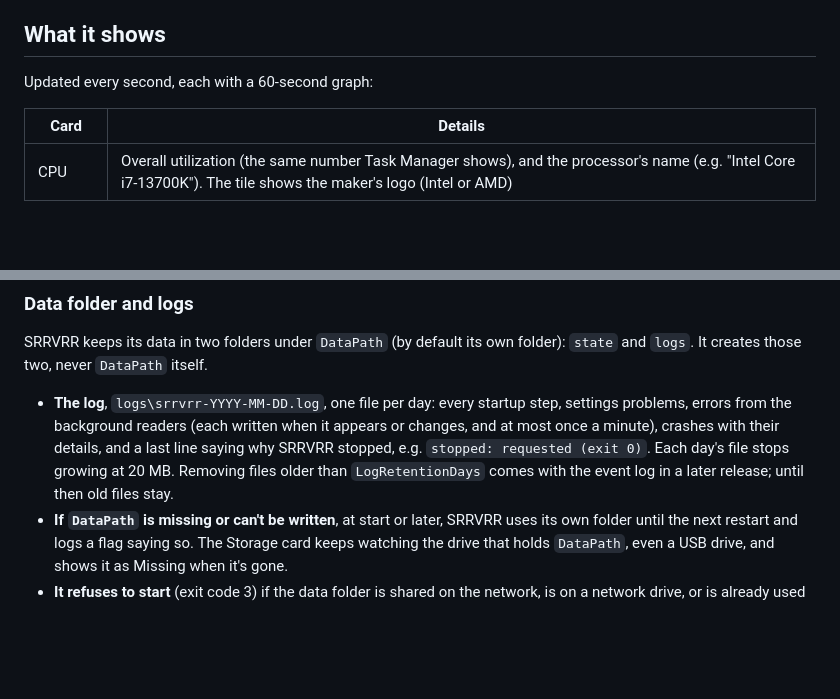
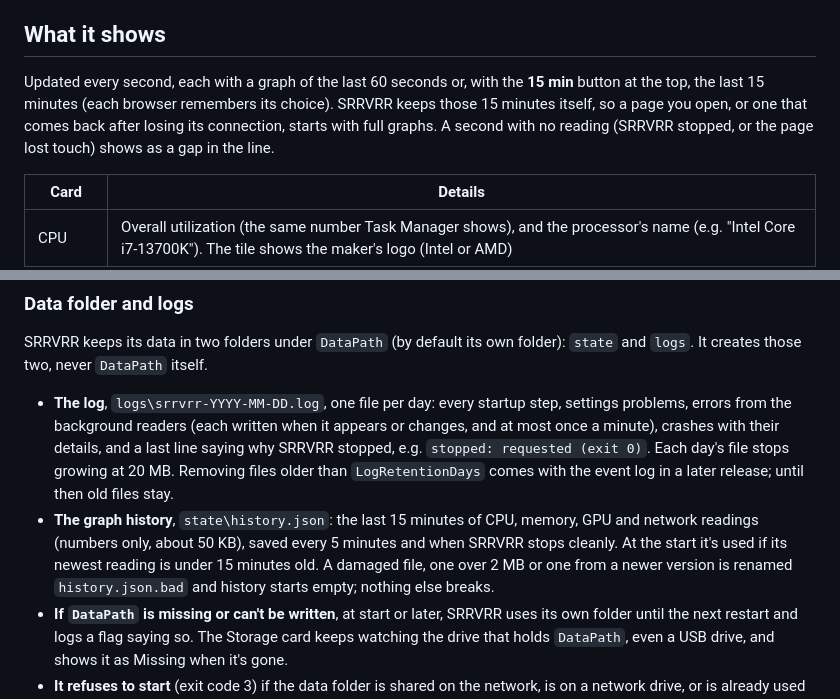
Before and after one commit to nscarritt/SRRVRR, a Markdown page: README.md, 2 parts joined by grey strips. Rendered like a GitHub page; blank space fills up the shorter version.

Commit message:
README, CHANGELOG and UAT checklist for the graph history (#49)
Co-Authored-By: Claude Opus 5.5 <noreply@anthropic.com>

```diff
--- a/README.md
+++ b/README.md
@@ -35,7 +35,10 @@ Current version: **0.6.0**. See the [changelog](CHANGELOG.md) for what changed i
 
 ## What it shows
 
-Updated every second, each with a 60-second graph:
+Updated every second, each with a graph of the last 60 seconds or, with the **15 min** button at the
+top, the last 15 minutes (each browser remembers its choice). SRRVRR keeps those 15 minutes itself, so
+a page you open, or one that comes back after losing its connection, starts with full graphs. A
+second with no reading (SRRVRR stopped, or the page lost touch) shows as a gap in the line.
 
 | Card    | Details |
 |---------|---------|
@@ -193,6 +196,10 @@ It creates those two, never `DataPath` itself.
   minute), crashes with their details, and a last line saying why SRRVRR stopped, e.g.
   `stopped: requested (exit 0)`. Each day's file stops growing at 20 MB. Removing files older than
   `LogRetentionDays` comes with the event log in a later release; until then old files stay.
+- **The graph history**, `state\history.json`: the last 15 minutes of CPU, memory, GPU and network
+  readings (numbers only, about 50 KB), saved every 5 minutes and when SRRVRR stops cleanly. At the
+  start it's used if its newest reading is under 15 minutes old. A damaged file, one over 2 MB or one
+  from a newer version is renamed `history.json.bad` and history starts empty; nothing else breaks.
 - **If `DataPath` is missing or can't be written**, at start or later, SRRVRR uses its own folder until
   the next restart and logs a flag saying so. The Storage card keeps watching the drive that holds
   `DataPath`, even a USB drive, and shows it as Missing when it's gone.
```
Also changed, not shown: CHANGELOG.md (+6 -0 lines), docs/uat/49-history.md (added, +31 -0 lines).
